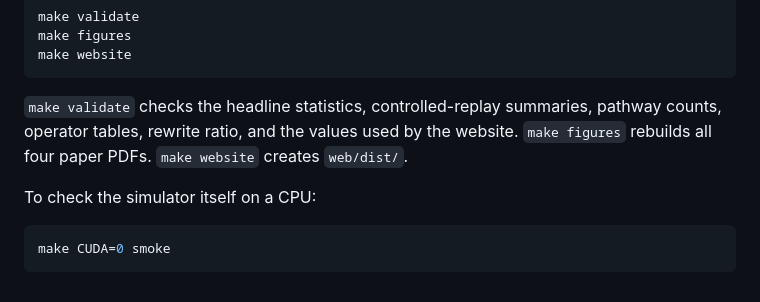
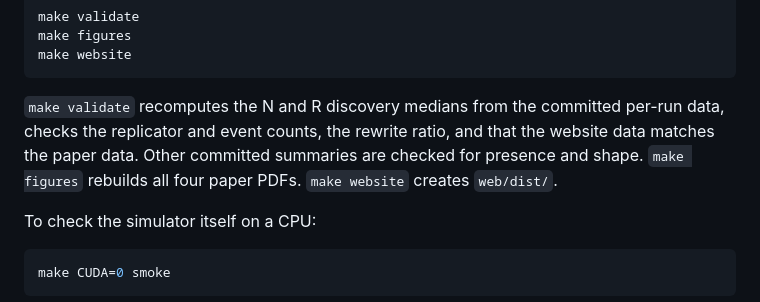
Before and after one commit to koutefra/bff-replicator-discovery, a Markdown page: docs/REPRODUCIBILITY.md, the part around the change. Drawn GitHub-style.

Commit message:
Clarify 'make validate' functionality in documentation
Updated the description of 'make validate' to clarify its checks.

````diff
--- a/docs/REPRODUCIBILITY.md
+++ b/docs/REPRODUCIBILITY.md
@@ -36,7 +36,7 @@ make figures
 make website
 ```
 
-`make validate` checks the headline statistics, controlled-replay summaries, pathway counts, operator tables, rewrite ratio, and the values used by the website. `make figures` rebuilds all four paper PDFs. `make website` creates `web/dist/`.
+`make validate` recomputes the N and R discovery medians from the committed per-run data, checks the replicator and event counts, the rewrite ratio, and that the website data matches the paper data. Other committed summaries are checked for presence and shape. `make figures` rebuilds all four paper PDFs. `make website` creates `web/dist/`.
 
 To check the simulator itself on a CPU:
 
````
